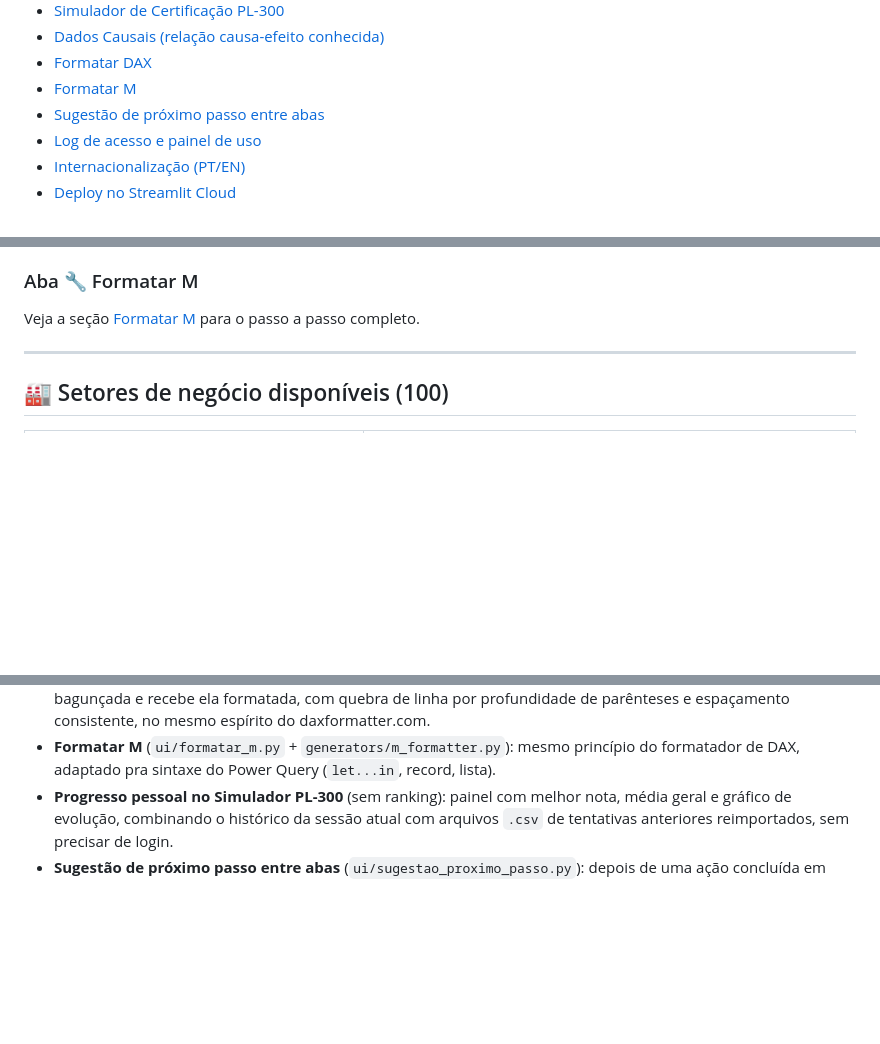
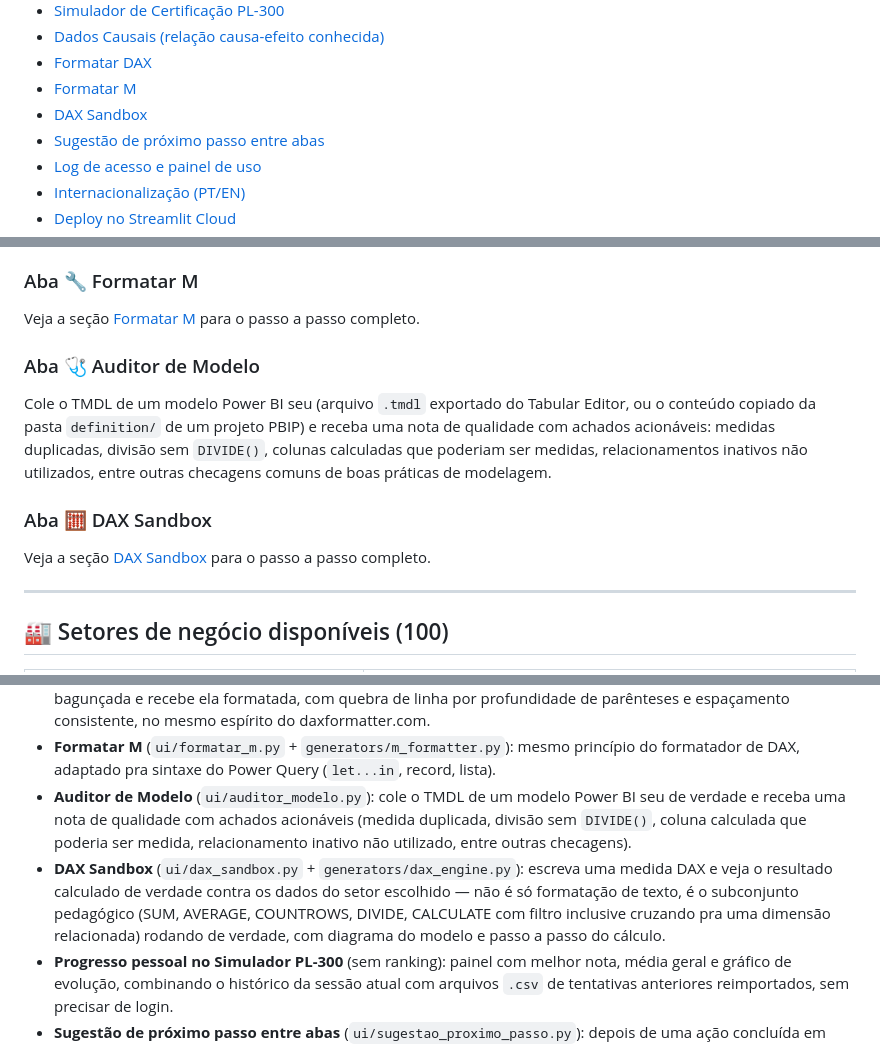
Before and after one commit to RodrigoAiosa/bi_data_generator, a Markdown page: README.md, 3 parts joined by grey strips. GitHub-like rendering; blank space fills up the shorter version.

```diff
--- a/README.md
+++ b/README.md
@@ -29,6 +29,7 @@ O app principal tem **6 abas**: o Gerador de Setores (100 bases prontas), o Auto
 - [Dados Causais (relação causa-efeito conhecida)](#-dados-causais-relação-causa-efeito-conhecida)
 - [Formatar DAX](#-formatar-dax)
 - [Formatar M](#-formatar-m)
+- [DAX Sandbox](#-dax-sandbox)
 - [Sugestão de próximo passo entre abas](#-sugestão-de-próximo-passo-entre-abas)
 - [Log de acesso e painel de uso](#-log-de-acesso-e-painel-de-uso)
 - [Internacionalização (PT/EN)](#-internacionalização-ptEN)
@@ -209,6 +210,14 @@ Veja a seção [Formatar DAX](#-formatar-dax) para o passo a passo completo.
 ### Aba 🔧 Formatar M
 
 Veja a seção [Formatar M](#-formatar-m) para o passo a passo completo.
+
+### Aba 🩺 Auditor de Modelo
+
+Cole o TMDL de um modelo Power BI seu (arquivo `.tmdl` exportado do Tabular Editor, ou o conteúdo copiado da pasta `definition/` de um projeto PBIP) e receba uma nota de qualidade com achados acionáveis: medidas duplicadas, divisão sem `DIVIDE()`, colunas calculadas que poderiam ser medidas, relacionamentos inativos não utilizados, entre outras checagens comuns de boas práticas de modelagem.
+
+### Aba 🧮 DAX Sandbox
+
+Veja a seção [DAX Sandbox](#-dax-sandbox) para o passo a passo completo.
 
 ---
 
@@ -476,6 +485,8 @@ Depois de concluir uma ação relevante em qualquer uma das 6 abas (gerar uma ba
 - **Dados Causais** (`ui/dados_causais.py`): gera uma relação causa-efeito conhecida de propósito (com defasagem, confundidor e ruído configuráveis) em cima do setor que você já gerou, com gabarito causal documentado.
 - **Formatar DAX** (`ui/formatar_dax.py` + `generators/dax_formatter.py`): cola uma expressão ou medida DAX bagunçada e recebe ela formatada, com quebra de linha por profundidade de parênteses e espaçamento consistente, no mesmo espírito do daxformatter.com.
 - **Formatar M** (`ui/formatar_m.py` + `generators/m_formatter.py`): mesmo princípio do formatador de DAX, adaptado pra sintaxe do Power Query (`let...in`, record, lista).
+- **Auditor de Modelo** (`ui/auditor_modelo.py`): cole o TMDL de um modelo Power BI seu de verdade e receba uma nota de qualidade com achados acionáveis (medida duplicada, divisão sem `DIVIDE()`, coluna calculada que poderia ser medida, relacionamento inativo não utilizado, entre outras checagens).
+- **DAX Sandbox** (`ui/dax_sandbox.py` + `generators/dax_engine.py`): escreva uma medida DAX e veja o resultado calculado de verdade contra os dados do setor escolhido — não é só formatação de texto, é o subconjunto pedagógico (SUM, AVERAGE, COUNTROWS, DIVIDE, CALCULATE com filtro inclusive cruzando pra uma dimensão relacionada) rodando de verdade, com diagrama do modelo e passo a passo do cálculo.
 - **Progresso pessoal no Simulador PL-300** (sem ranking): painel com melhor nota, média geral e gráfico de evolução, combinando o histórico da sessão atual com arquivos `.csv` de tentativas anteriores reimportados, sem precisar de login.
 - **Sugestão de próximo passo entre abas** (`ui/sugestao_proximo_passo.py`): depois de uma ação concluída em qualquer aba, uma sugestão discreta aponta pra próxima ferramenta que provavelmente faz sentido usar.
 - **Log de acesso** (`log_acesso.py`): registra uso real do app numa planilha Google Sheets, com um painel de análise separado ([`dash_bi_data_generator`](https://github.com/RodrigoAiosa/dash_bi_data_generator)).
```
Also changed, not shown: other parts of README.md (+33 -1 lines).
